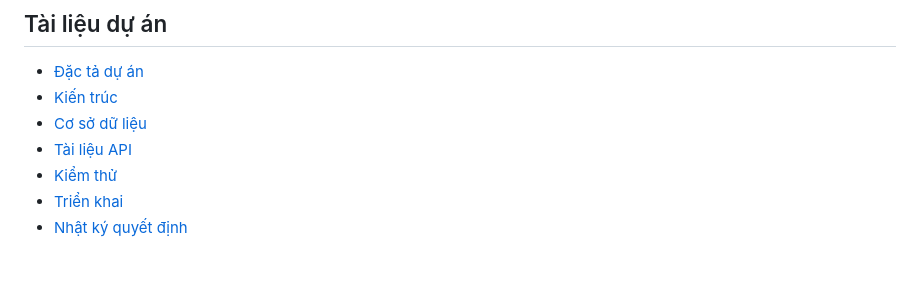
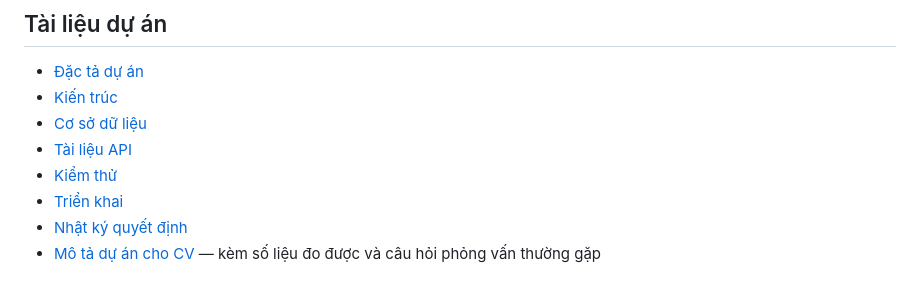
Before and after one commit to tridinh288/PCBuild-Analyzer, a Markdown page: README.md, the part around the change. GitHub-like rendering.

```diff
--- a/README.md
+++ b/README.md
@@ -217,3 +217,4 @@ Hướng dẫn từng bước, biến môi trường, cách kiểm tra và xử
 - [Kiểm thử](docs/TESTING.md)
 - [Triển khai](docs/DEPLOYMENT.md)
 - [Nhật ký quyết định](DECISIONS.md)
+- [Mô tả dự án cho CV](docs/CV.md) — kèm số liệu đo được và câu hỏi phỏng vấn thường gặp
```
Also changed, not shown: docs/CV.md (added, +119 -0 lines).
